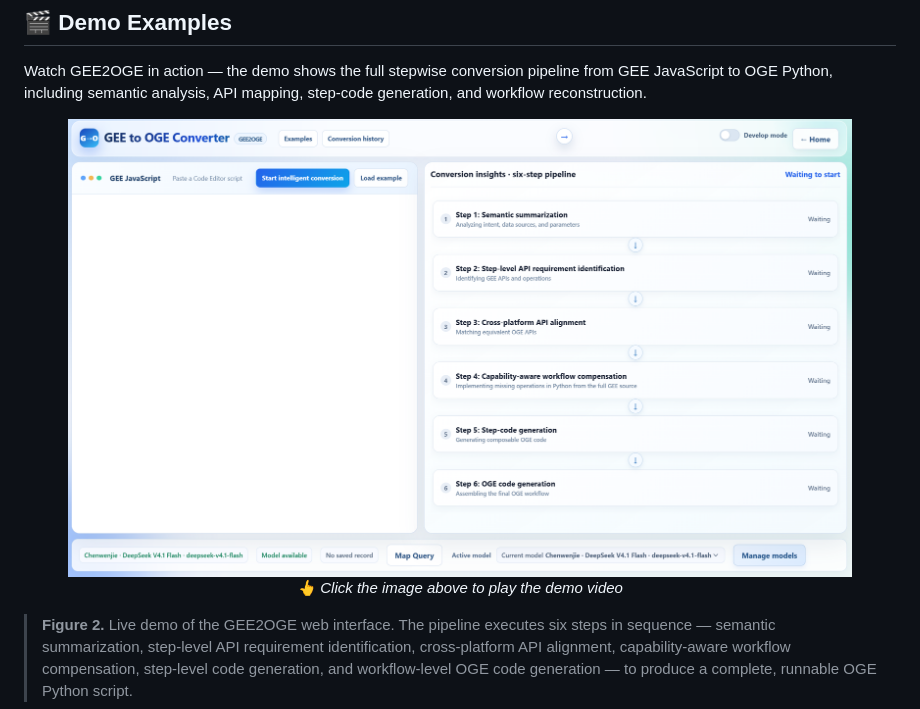
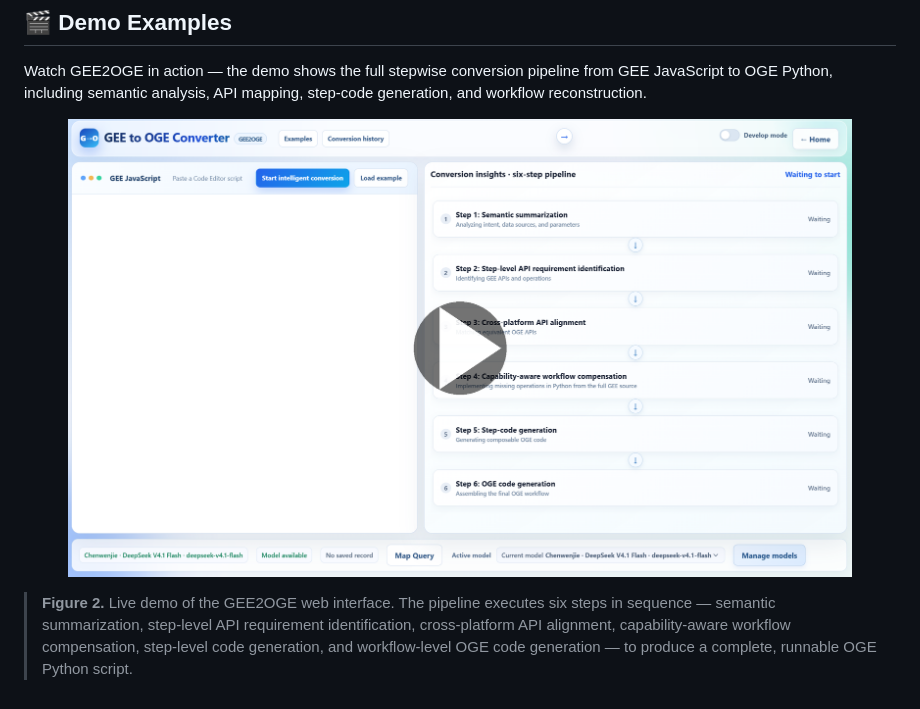
Before and after one commit to GenuineJianyuan/GEE2OGE, a Markdown page: README.md, the part around the change. Rendered like a GitHub page; pictures changed too: images/demo_cover.png (added).

Commit message:
Update project files

```diff
--- a/README.md
+++ b/README.md
@@ -31,10 +31,8 @@ Watch GEE2OGE in action — the demo shows the full stepwise conversion pipeline
 
 <p align="center">
   <a href="images/920.mp4">
-    <img src="images/sceen.png" alt="GEE2OGE Demo Video" width="90%">
+    <img src="images/demo_cover.png" alt="GEE2OGE Demo Video" width="90%">
   </a>
-  <br>
-  <em>👆 Click the image above to play the demo video</em>
 </p>
 
 > **Figure 2.** Live demo of the GEE2OGE web interface. The pipeline executes six steps in sequence — semantic summarization, step-level API requirement identification, cross-platform API alignment, capability-aware workflow compensation, step-level code generation, and workflow-level OGE code generation — to produce a complete, runnable OGE Python script.
```
